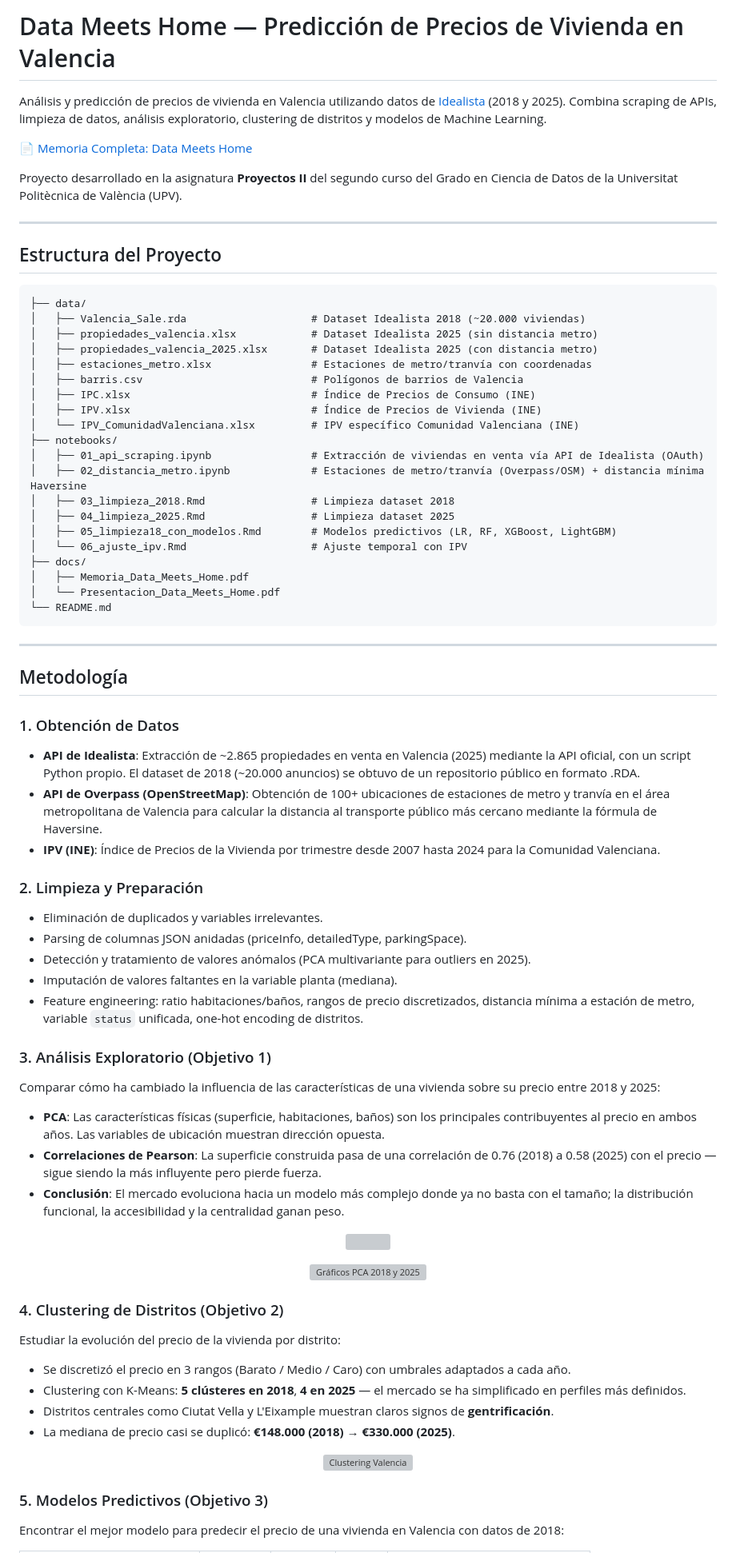
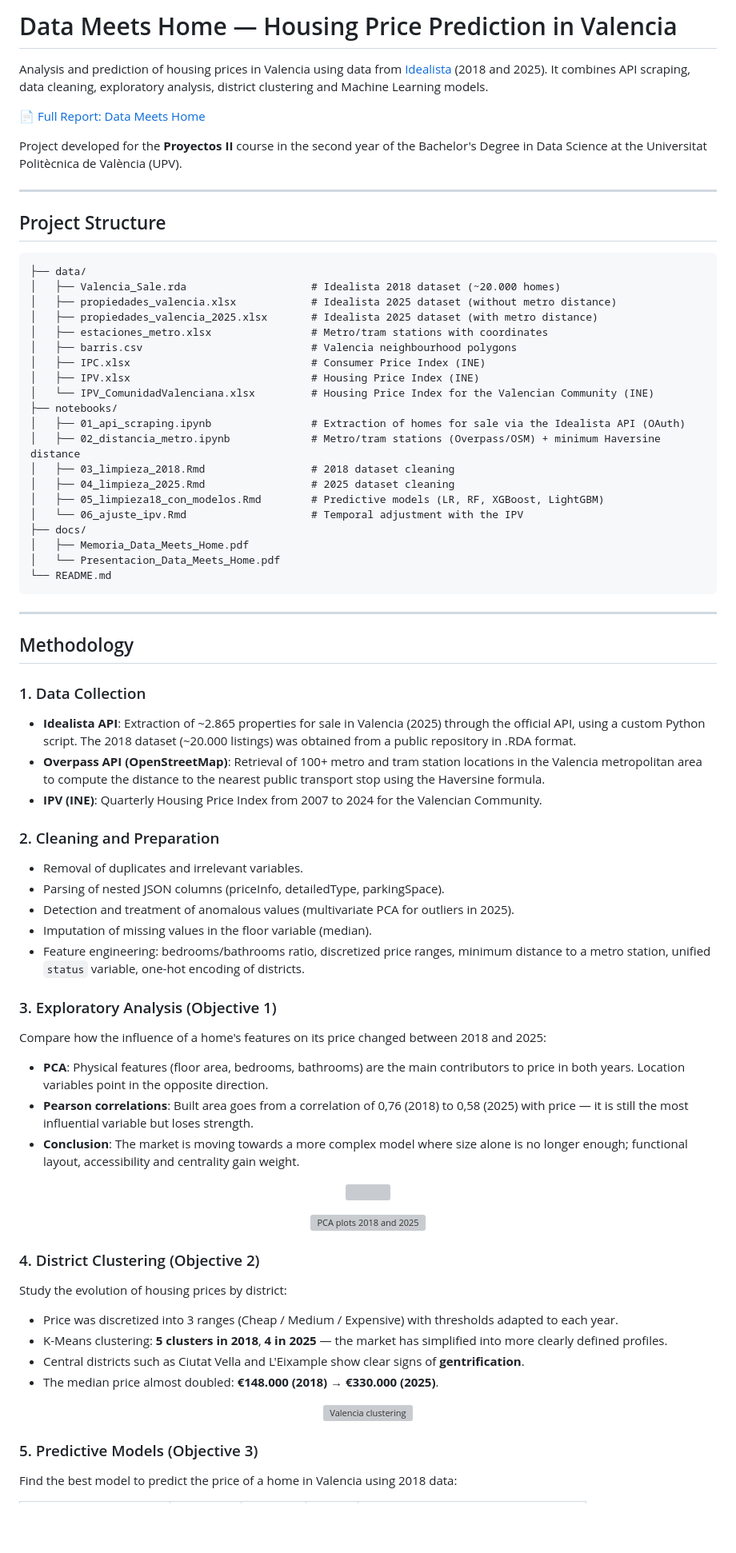
Before and after one commit to JorgeAcin/data-meets-home, a Markdown page: README.md, the part around one of its changes. Shown at 80% size. Rendered like a GitHub page; blank space fills up the shorter version; grey boxes are pictures that could not be loaded.

Commit message:
Traducir el README al inglés
Se mantiene la estructura, las tablas y el formato numérico original.
Se cierra también la etiqueta <p> que faltaba en los gráficos PCA.

````diff
--- a/README.md
+++ b/README.md
@@ -1,32 +1,32 @@
-# Data Meets Home — Predicción de Precios de Vivienda en Valencia
+# Data Meets Home — Housing Price Prediction in Valencia
 
-Análisis y predicción de precios de vivienda en Valencia utilizando datos de [Idealista](https://www.idealista.com/) (2018 y 2025). Combina scraping de APIs, limpieza de datos, análisis exploratorio, clustering de distritos y modelos de Machine Learning.
+Analysis and prediction of housing prices in Valencia using data from [Idealista](https://www.idealista.com/) (2018 and 2025). It combines API scraping, data cleaning, exploratory analysis, district clustering and Machine Learning models.
 
-📄 [Memoria Completa: Data Meets Home](./docs/Memoria_Data_Meets_Home.pdf)
+📄 [Full Report: Data Meets Home](./docs/Memoria_Data_Meets_Home.pdf)
 
-Proyecto desarrollado en la asignatura **Proyectos II** del segundo curso del Grado en Ciencia de Datos de la Universitat Politècnica de València (UPV).
+Project developed for the **Proyectos II** course in the second year of the Bachelor's Degree in Data Science at the Universitat Politècnica de València (UPV).
 
 ---
 
-## Estructura del Proyecto
+## Project Structure
 
 ```
 ├── data/
-│   ├── Valencia_Sale.rda                    # Dataset Idealista 2018 (~20.000 viviendas)
-│   ├── propiedades_valencia.xlsx            # Dataset Idealista 2025 (sin distancia metro)
-│   ├── propiedades_valencia_2025.xlsx       # Dataset Idealista 2025 (con distancia metro)
-│   ├── estaciones_metro.xlsx                # Estaciones de metro/tranvía con coordenadas
-│   ├── barris.csv                           # Polígonos de barrios de Valencia
-│   ├── IPC.xlsx                             # Índice de Precios de Consumo (INE)
-│   ├── IPV.xlsx                             # Índice de Precios de Vivienda (INE)
-│   └── IPV_ComunidadValenciana.xlsx         # IPV específico Comunidad Valenciana (INE)
+│   ├── Valencia_Sale.rda                    # Idealista 2018 dataset (~20.000 homes)
+│   ├── propiedades_valencia.xlsx            # Idealista 2025 dataset (without metro distance)
+│   ├── propiedades_valencia_2025.xlsx       # Idealista 2025 dataset (with metro distance)
+│   ├── estaciones_metro.xlsx                # Metro/tram stations with coordinates
+│   ├── barris.csv                           # Valencia neighbourhood polygons
+│   ├── IPC.xlsx                             # Consumer Price Index (INE)
+│   ├── IPV.xlsx                             # Housing Price Index (INE)
+│   └── IPV_ComunidadValenciana.xlsx         # Housing Price Index for the Valencian Community (INE)
 ├── notebooks/
-│   ├── 01_api_scraping.ipynb                # Extracción de viviendas en venta vía API de Idealista (OAuth)
-│   ├── 02_distancia_metro.ipynb             # Estaciones de metro/tranvía (Overpass/OSM) + distancia mínima Haversine
-│   ├── 03_limpieza_2018.Rmd                 # Limpieza dataset 2018
-│   ├── 04_limpieza_2025.Rmd                 # Limpieza dataset 2025
-│   ├── 05_limpieza18_con_modelos.Rmd        # Modelos predictivos (LR, RF, XGBoost, LightGBM)
-│   └── 06_ajuste_ipv.Rmd                    # Ajuste temporal con IPV
+│   ├── 01_api_scraping.ipynb                # Extraction of homes for sale via the Idealista API (OAuth)
+│   ├── 02_distancia_metro.ipynb             # Metro/tram stations (Overpass/OSM) + minimum Haversine distance
+│   ├── 03_limpieza_2018.Rmd                 # 2018 dataset cleaning
+│   ├── 04_limpieza_2025.Rmd                 # 2025 dataset cleaning
+│   ├── 05_limpieza18_con_modelos.Rmd        # Predictive models (LR, RF, XGBoost, LightGBM)
+│   └── 06_ajuste_ipv.Rmd                    # Temporal adjustment with the IPV
 ├── docs/
 │   ├── Memoria_Data_Meets_Home.pdf
 │   └── Presentacion_Data_Meets_Home.pdf
@@ -35,51 +35,52 @@ Proyecto desarrollado en la asignatura **Proyectos II** del segundo curso del Gr
 
 ---
 
-## Metodología
+## Methodology
 
-### 1. Obtención de Datos
+### 1. Data Collection
 
-- **API de Idealista**: Extracción de ~2.865 propiedades en venta en Valencia (2025) mediante la API oficial, con un script Python propio. El dataset de 2018 (~20.000 anuncios) se obtuvo de un repositorio público en formato .RDA.
-- **API de Overpass (OpenStreetMap)**: Obtención de 100+ ubicaciones de estaciones de metro y tranvía en el área metropolitana de Valencia para calcular la distancia al transporte público más cercano mediante la fórmula de Haversine.
-- **IPV (INE)**: Índice de Precios de la Vivienda por trimestre desde 2007 hasta 2024 para la Comunidad Valenciana.
+- **Idealista API**: Extraction of ~2.865 properties for sale in Valencia (2025) through the official API, using a custom Python script. The 2018 dataset (~20.000 listings) was obtained from a public repository in .RDA format.
+- **Overpass API (OpenStreetMap)**: Retrieval of 100+ metro and tram station locations in the Valencia metropolitan area to compute the distance to the nearest public transport stop using the Haversine formula.
+- **IPV (INE)**: Quarterly Housing Price Index from 2007 to 2024 for the Valencian Community.
 
-### 2. Limpieza y Preparación
+### 2. Cleaning and Preparation
 
-- Eliminación de duplicados y variables irrelevantes.
-- Parsing de columnas JSON anidadas (priceInfo, detailedType, parkingSpace).
-- Detección y tratamiento de valores anómalos (PCA multivariante para outliers en 2025).
-- Imputación de valores faltantes en la variable planta (mediana).
-- Feature engineering: ratio habitaciones/baños, rangos de precio discretizados, distancia mínima a estación de metro, variable `status` unificada, one-hot encoding de distritos.
+- Removal of duplicates and irrelevant variables.
+- Parsing of nested JSON columns (priceInfo, detailedType, parkingSpace).
+- Detection and treatment of anomalous values (multivariate PCA for outliers in 2025).
+- Imputation of missing values in the floor variable (median).
+- Feature engineering: bedrooms/bathrooms ratio, discretized price ranges, minimum distance to a metro station, unified `status` variable, one-hot encoding of districts.
 
-### 3. Análisis Exploratorio (Objetivo 1)
+### 3. Exploratory Analysis (Objective 1)
 
-Comparar cómo ha cambiado la influencia de las características de una vivienda sobre su precio entre 2018 y 2025:
+Compare how the influence of a home's features on its price changed between 2018 and 2025:
 
-- **PCA**: Las características físicas (superficie, habitaciones, baños) son los principales contribuyentes al precio en ambos años. Las variables de ubicación muestran dirección opuesta.
-- **Correlaciones de Pearson**: La superficie construida pasa de una correlación de 0.76 (2018) a 0.58 (2025) con el precio — sigue siendo la más influyente pero pierde fuerza.
-- **Conclusión**: El mercado evoluciona hacia un modelo más complejo donde ya no basta con el tamaño; la distribución funcional, la accesibilidad y la centralidad ganan peso.
+- **PCA**: Physical features (floor area, bedrooms, bathrooms) are the main contributors to price in both years. Location variables point in the opposite direction.
+- **Pearson correlations**: Built area goes from a correlation of 0,76 (2018) to 0,58 (2025) with price — it is still the most influential variable but loses strength.
+- **Conclusion**: The market is moving towards a more complex model where size alone is no longer enough; functional layout, accessibility and centrality gain weight.
 
 <p align="center">
   <img src="https://github.com/user-attachments/assets/b416fcd9-465e-4b70-997f-a4b941fbf705" width="800" />
 </p>
 
 <p align="center">
-  <img src="https://github.com/user-attachments/assets/753bff7f-f65d-44ec-b367-89a52e28cb37" width="800" alt="Gráficos PCA 2018 y 2025" />
+  <img src="https://github.com/user-attachments/assets/753bff7f-f65d-44ec-b367-89a52e28cb37" width="800" alt="PCA plots 2018 and 2025" />
+</p>
 
-### 4. Clustering de Distritos (Objetivo 2)
+### 4. District Clustering (Objective 2)
 
-Estudiar la evolución del precio de la vivienda por distrito:
+Study the evolution of housing prices by district:
 
-- Se discretizó el precio en 3 rangos (Barato / Medio / Caro) con umbrales adaptados a cada año.
-- Clustering con K-Means: **5 clústeres en 2018**, **4 en 2025** — el mercado se ha simplificado en perfiles más definidos.
-- Distritos centrales como Ciutat Vella y L'Eixample muestran claros signos de **gentrificación**.
-- La mediana de precio casi se duplicó: **€148.000 (2018) → €330.000 (2025)**.
+- Price was discretized into 3 ranges (Cheap / Medium / Expensive) with thresholds adapted to each year.
+- K-Means clustering: **5 clusters in 2018**, **4 in 2025** — the market has simplified into more clearly defined profiles.
+- Central districts such as Ciutat Vella and L'Eixample show clear signs of **gentrification**.
+- The median price almost doubled: **€148.000 (2018) → €330.000 (2025)**.
 
 <p align="center">
-  <img src="https://github.com/user-attachments/assets/d4bc5f74-1a8d-4a3a-83c7-d176fa2f25ba" width="800" alt="Clustering Valencia" />
+  <img src="https://github.com/user-attachments/assets/d4bc5f74-1a8d-4a3a-83c7-d176fa2f25ba" width="800" alt="Valencia clustering" />
 </p>
 
-### 5. Modelos Predictivos (Objetivo 3)
+### 5. Predictive Models (Objective 3)
 
-Encontrar el mejor modelo para predecir el precio de una vivienda en Valencia con datos de 2018:
+Find the best model to predict the price of a home in Valencia using 2018 data:
 
````
Also changed, not shown: other parts of README.md (+35 -35 lines).
